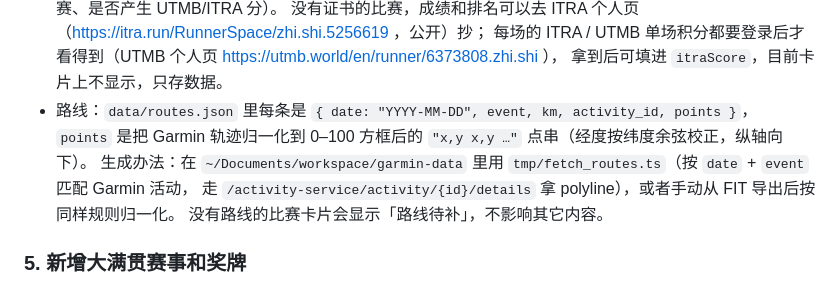
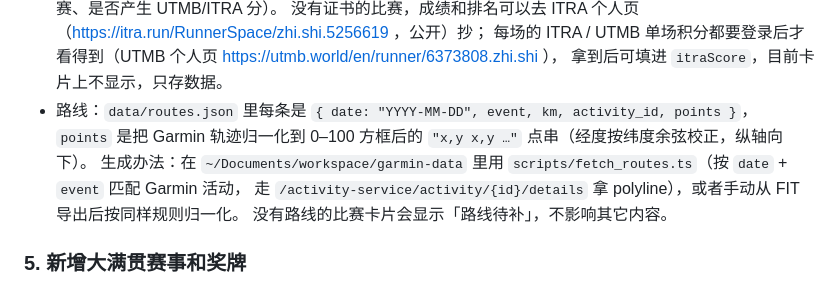
Before and after one commit to iZhiShi/izhishi.github.io, a Markdown page: MAINTENANCE.md, the part around the change. Drawn GitHub-style.

Commit message:
MAINTENANCE: route fetcher now lives in garmin-data/scripts
Co-Authored-By: Claude Fable 5.1 <noreply@anthropic.com>

```diff
--- a/MAINTENANCE.md
+++ b/MAINTENANCE.md
@@ -175,7 +175,7 @@ export const plannedMarathons = [
   拿到后可填进 `itraScore`，目前卡片上不显示，只存数据。
 - 路线：`data/routes.json` 里每条是 `{ date: "YYYY-MM-DD", event, km, activity_id, points }`，
   `points` 是把 Garmin 轨迹归一化到 0–100 方框后的 `"x,y x,y …"` 点串（经度按纬度余弦校正，纵轴向下）。
-  生成办法：在 `~/Documents/workspace/garmin-data` 里用 `tmp/fetch_routes.ts`（按 `date` + `event` 匹配 Garmin 活动，
+  生成办法：在 `~/Documents/workspace/garmin-data` 里用 `scripts/fetch_routes.ts`（按 `date` + `event` 匹配 Garmin 活动，
   走 `/activity-service/activity/{id}/details` 拿 polyline），或者手动从 FIT 导出后按同样规则归一化。
   没有路线的比赛卡片会显示「路线待补」，不影响其它内容。
 
```
